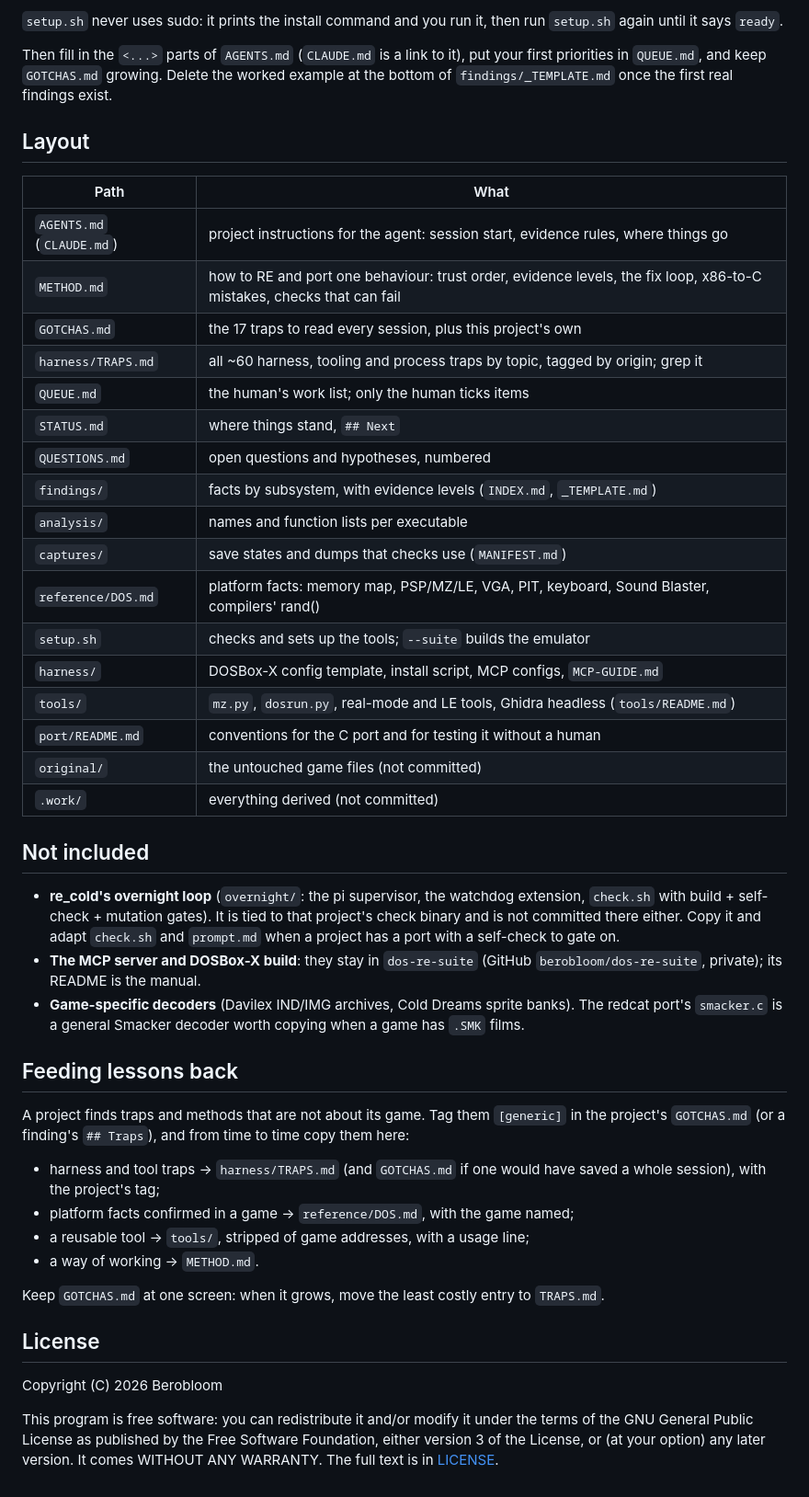
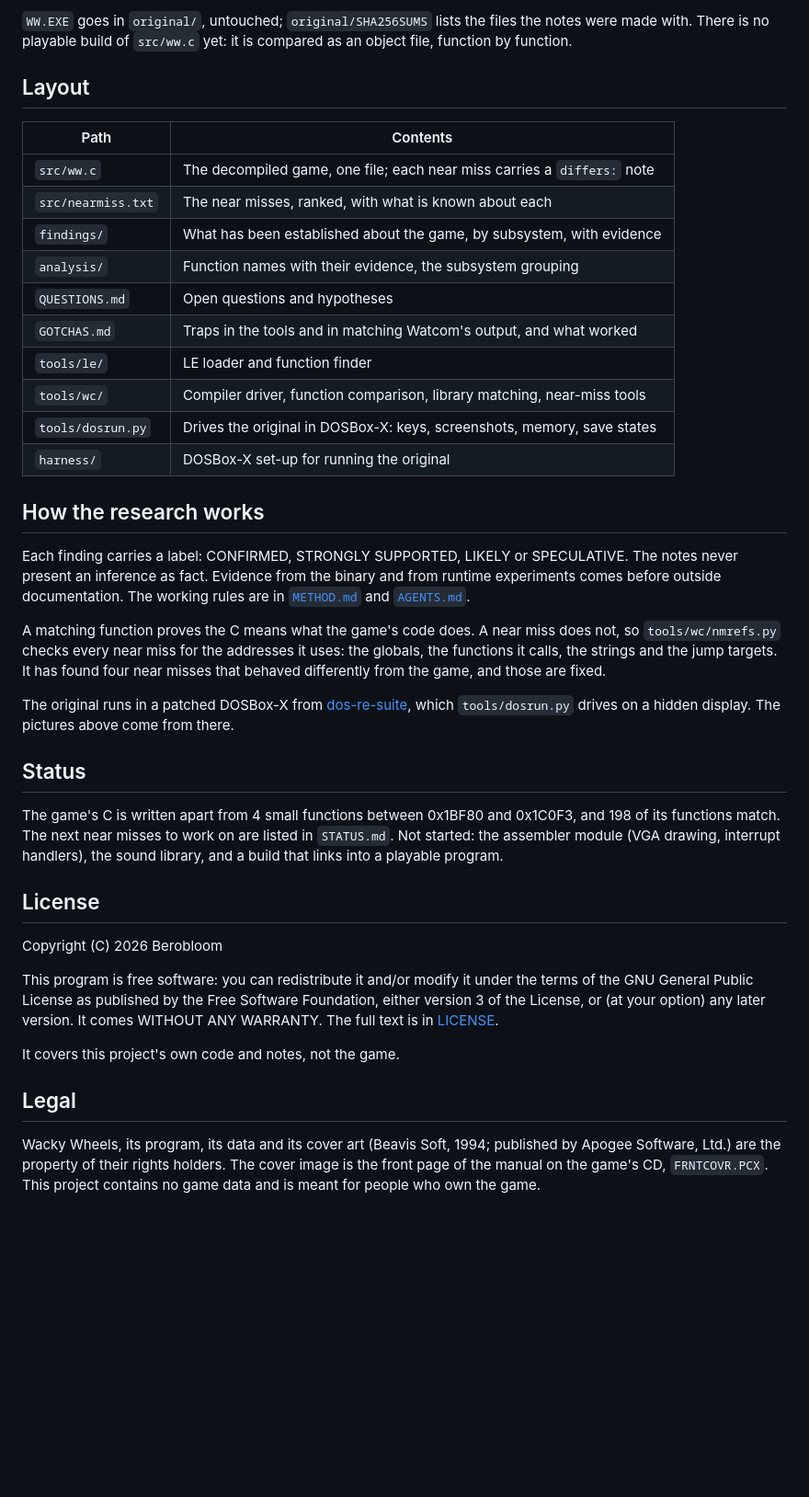
Before and after one commit to berobloom/wacky-re, a Markdown page: README.md, the part around one of its changes. Shown at 92% size. Rendered like a GitHub page; blank space fills up the shorter version.

````diff
--- a/README.md
+++ b/README.md
@@ -34,62 +56,48 @@ cp harness/mcp.json.template .mcp.json   # Claude Code and pi (pi-mcp-adapter re
 ```
 
-`setup.sh` never uses sudo: it prints the install command and you run it, then
-run `setup.sh` again until it says `ready`.
-
-Then fill in the `<...>` parts of `AGENTS.md` (`CLAUDE.md` is a link to it),
-put your first priorities in `QUEUE.md`, and keep `GOTCHAS.md` growing.
-Delete the worked example at the bottom of `findings/_TEMPLATE.md` once the
-first real findings exist.
+`WW.EXE` goes in `original/`, untouched; `original/SHA256SUMS` lists the
+files the notes were made with. There is no playable build of `src/ww.c` yet:
+it is compared as an object file, function by function.
 
 ## Layout
 
-| Path | What |
+| Path | Contents |
 |---|---|
-| `AGENTS.md` (`CLAUDE.md`) | project instructions for the agent: session start, evidence rules, where things go |
-| `METHOD.md` | how to RE and port one behaviour: trust order, evidence levels, the fix loop, x86-to-C mistakes, checks that can fail |
-| `GOTCHAS.md` | the 17 traps to read every session, plus this project's own |
-| `harness/TRAPS.md` | all ~60 harness, tooling and process traps by topic, tagged by origin; grep it |
-| `QUEUE.md` | the human's work list; only the human ticks items |
-| `STATUS.md` | where things stand, `## Next` |
-| `QUESTIONS.md` | open questions and hypotheses, numbered |
-| `findings/` | facts by subsystem, with evidence levels (`INDEX.md`, `_TEMPLATE.md`) |
-| `analysis/` | names and function lists per executable |
-| `captures/` | save states and dumps that checks use (`MANIFEST.md`) |
-| `reference/DOS.md` | platform facts: memory map, PSP/MZ/LE, VGA, PIT, keyboard, Sound Blaster, compilers' rand() |
-| `setup.sh` | checks and sets up the tools; `--suite` builds the emulator |
-| `harness/` | DOSBox-X config template, install script, MCP configs, `MCP-GUIDE.md` |
-| `tools/` | `mz.py`, `dosrun.py`, real-mode and LE tools, Ghidra headless (`tools/README.md`) |
-| `port/README.md` | conventions for the C port and for testing it without a human |
-| `original/` | the untouched game files (not committed) |
-| `.work/` | everything derived (not committed) |
+| `src/ww.c` | The decompiled game, one file; each near miss carries a `differs:` note |
+| `src/nearmiss.txt` | The near misses, ranked, with what is known about each |
+| `findings/` | What has been established about the game, by subsystem, with evidence |
+| `analysis/` | Function names with their evidence, the subsystem grouping |
+| `QUESTIONS.md` | Open questions and hypotheses |
+| `GOTCHAS.md` | Traps in the tools and in matching Watcom's output, and what worked |
+| `tools/le/` | LE loader and function finder |
+| `tools/wc/` | Compiler driver, function comparison, library matching, near-miss tools |
+| `tools/dosrun.py` | Drives the original in DOSBox-X: keys, screenshots, memory, save states |
+| `harness/` | DOSBox-X set-up for running the original |
 
-## Not included
+## How the research works
 
-- **re_cold's overnight loop** (`overnight/`: the pi supervisor, the watchdog
-  extension, `check.sh` with build + self-check + mutation gates). It is tied
-  to that project's check binary and is not committed there either. Copy it
-  and adapt `check.sh` and `prompt.md` when a project has a port with a
-  self-check to gate on.
-- **The MCP server and DOSBox-X build**: they stay in `dos-re-suite`
-  (GitHub `berobloom/dos-re-suite`, private); its README is the manual.
-- **Game-specific decoders** (Davilex IND/IMG archives, Cold Dreams sprite
-  banks). The redcat port's `smacker.c` is a general Smacker decoder worth
-  copying when a game has `.SMK` films.
+Each finding carries a label: CONFIRMED, STRONGLY SUPPORTED, LIKELY or
+SPECULATIVE. The notes never present an inference as fact. Evidence from the
+binary and from runtime experiments comes before outside documentation. The
+working rules are in [`METHOD.md`](METHOD.md) and [`AGENTS.md`](AGENTS.md).
 
-## Feeding lessons back
+A matching function proves the C means what the game's code does. A near miss
+does not, so `tools/wc/nmrefs.py` checks every near miss for the addresses it
+uses: the globals, the functions it calls, the strings and the jump targets.
+It has found four near misses that behaved differently from the game, and
+those are fixed.
 
-A project finds traps and methods that are not about its game. Tag them
-`[generic]` in the project's `GOTCHAS.md` (or a finding's `## Traps`), and
-from time to time copy them here:
+The original runs in a patched DOSBox-X from
+[dos-re-suite](https://github.com/berobloom/dos-re-suite), which
+`tools/dosrun.py` drives on a hidden display. The pictures above come from
+there.
 
-- harness and tool traps → `harness/TRAPS.md` (and `GOTCHAS.md` if one would
-  have saved a whole session), with the project's tag;
-- platform facts confirmed in a game → `reference/DOS.md`, with the game named;
-- a reusable tool → `tools/`, stripped of game addresses, with a usage line;
-- a way of working → `METHOD.md`.
+## Status
 
-Keep `GOTCHAS.md` at one screen: when it grows, move the least costly entry to
-`TRAPS.md`.
+The game's C is written apart from 4 small functions between 0x1BF80 and 0x1C0F3, and 198 of
+its functions match. The next near misses to work on are listed in
+`STATUS.md`. Not started: the assembler module (VGA drawing, interrupt
+handlers), the sound library, and a build that links into a playable program.
 
 ## License
 
@@ -99,3 +107,13 @@ This program is free software: you can redistribute it and/or modify it under
 the terms of the GNU General Public License as published by the Free Software
 Foundation, either version 3 of the License, or (at your option) any later
 version. It comes WITHOUT ANY WARRANTY. The full text is in [LICENSE](LICENSE).
+
+It covers this project's own code and notes, not the game.
+
+## Legal
+
+Wacky Wheels, its program, its data and its cover art (Beavis Soft, 1994;
+published by Apogee Software, Ltd.) are the property of their rights holders.
+The cover image is the front page of the manual on the game's CD,
+`FRNTCOVR.PCX`. This project contains no game data and is meant for people
+who own the game.
````
Also changed, not shown: other parts of README.md (+48 -26 lines), STATUS.md (+4 -3 lines), docs/media/carselect.jpg (added), docs/media/cover.jpg (added), docs/media/menu.jpg (added), docs/media/race.jpg (added), docs/media/wacky-race.gif (added).
